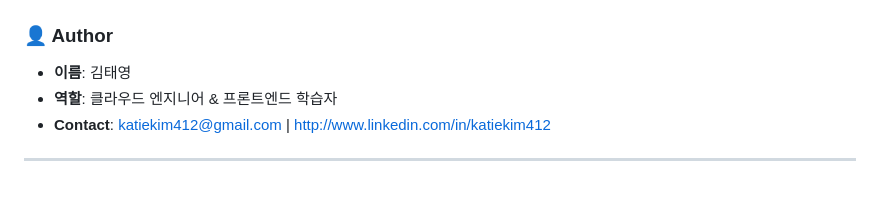
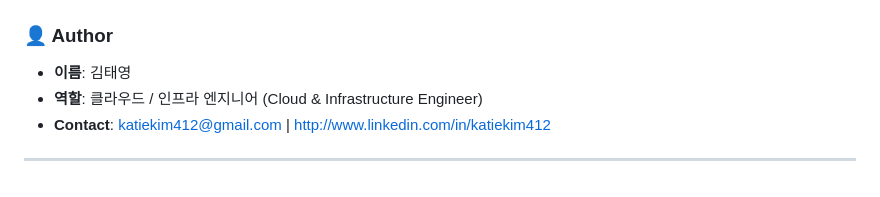
Before and after one commit to katiekim412/kakao-page, a Markdown page: README.md, the part around the change. Drawn GitHub-style.

```diff
--- a/README.md
+++ b/README.md
@@ -63,7 +63,7 @@
 
 ### 👤 Author
 - **이름**: 김태영
-- **역할**: 클라우드 엔지니어 & 프론트엔드 학습자
+- **역할**: 클라우드 / 인프라 엔지니어 (Cloud & Infrastructure Engineer)
 - **Contact**: katiekim412@gmail.com | http://www.linkedin.com/in/katiekim412
 
 ---
```
